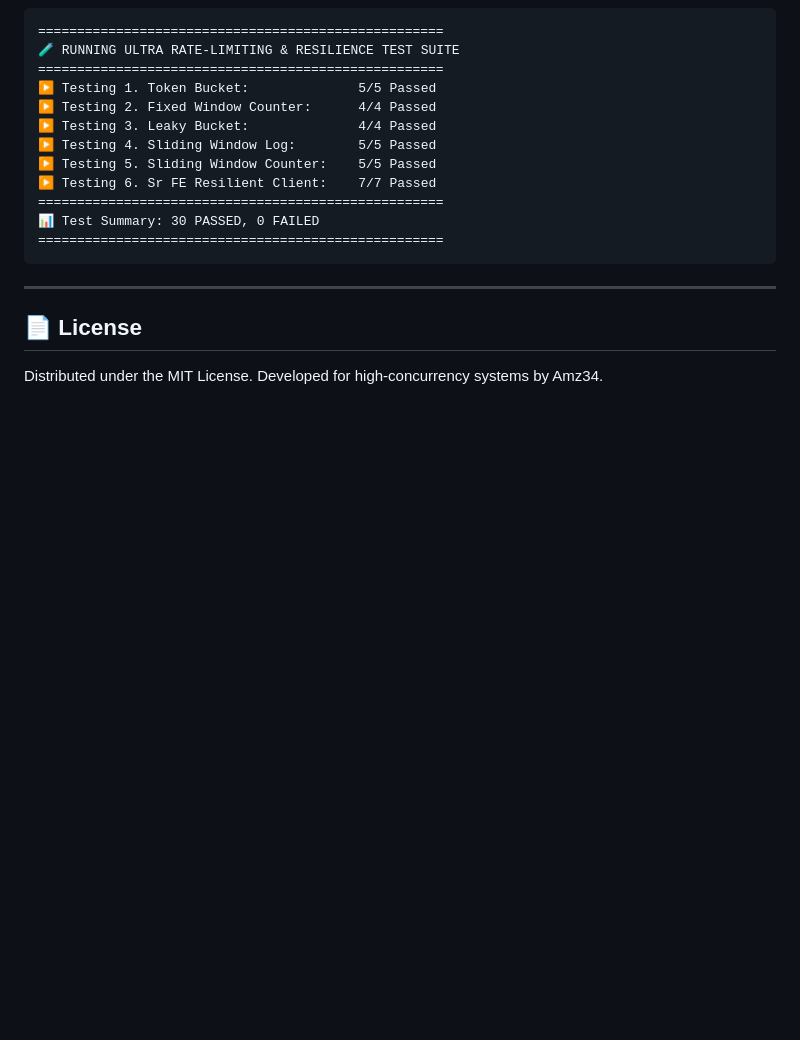
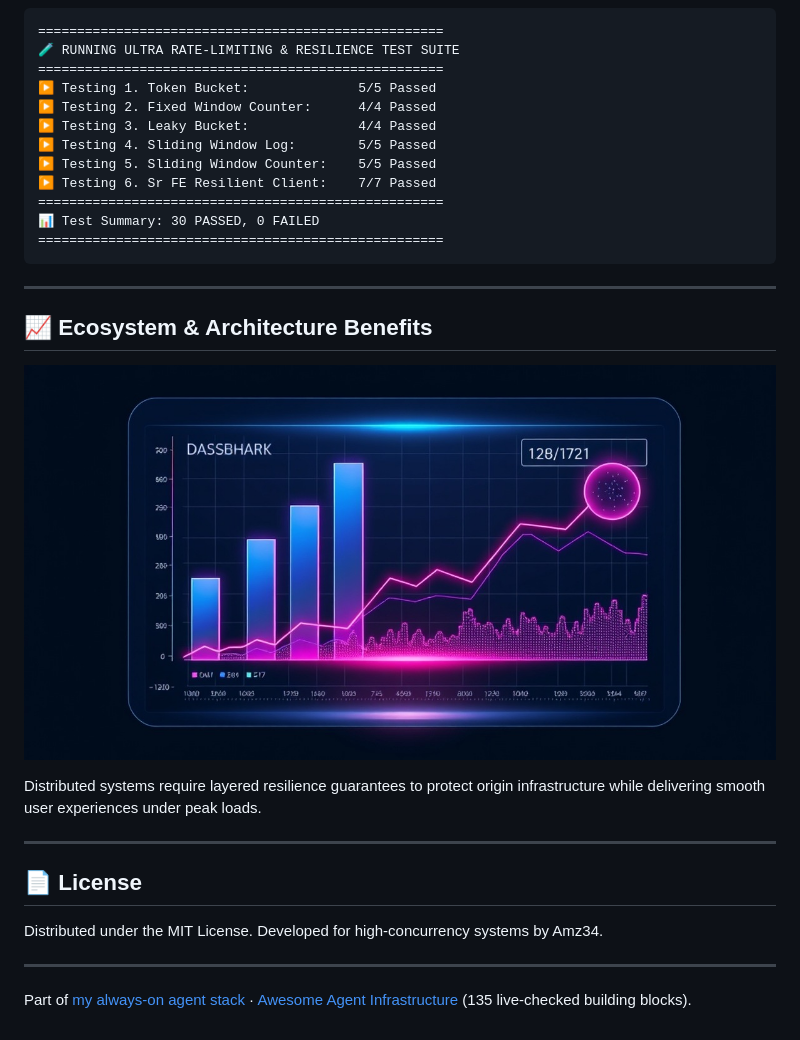
Before and after one commit to Amz34/ultra-rate-limit-mesh, a Markdown page: README.md, the part around the change. Drawn GitHub-style; pictures changed too: assets/rate-limiting-benefits.jpg (added); blank space fills up the shorter version.

```diff
--- a/README.md
+++ b/README.md
@@ -132,6 +132,18 @@ Output:
 
 ---
 
+## 📈 Ecosystem & Architecture Benefits
+
+![Rate Limiting Architecture & Growth Benefits](assets/rate-limiting-benefits.jpg)
+
+Distributed systems require layered resilience guarantees to protect origin infrastructure while delivering smooth user experiences under peak loads.
+
+---
+
 ## 📄 License
 
 Distributed under the MIT License. Developed for high-concurrency systems by Amz34.
+
+---
+
+Part of [my always-on agent stack](https://github.com/Amz34) · [Awesome Agent Infrastructure](https://github.com/Amz34/awesome-agent-infrastructure) (135 live-checked building blocks).
```
Also changed, not shown: 3 other files.
